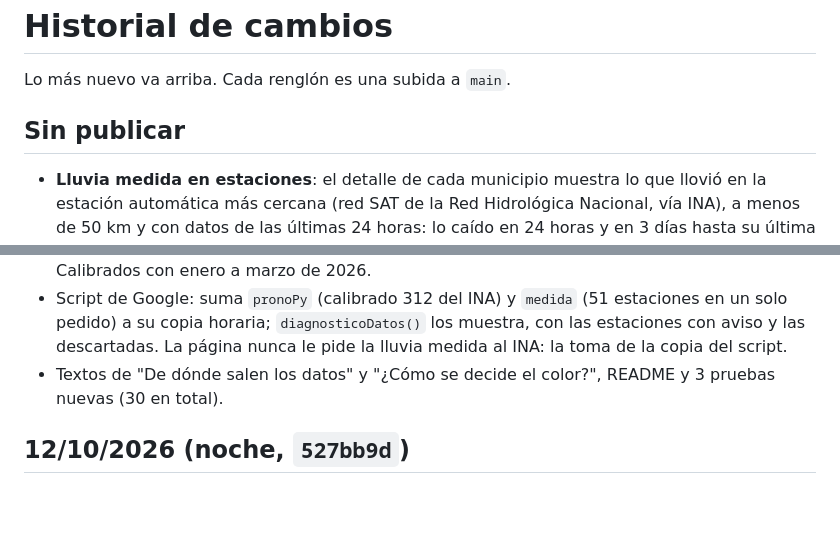
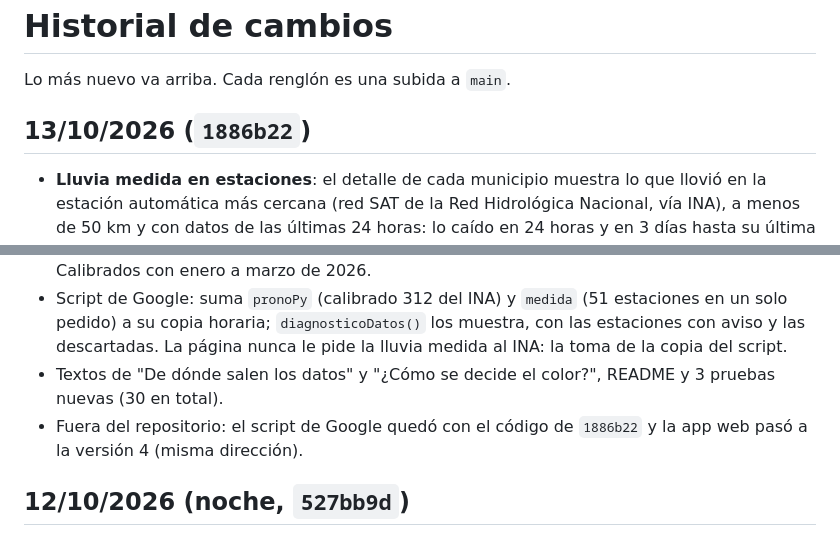
Before and after one commit to marianoavalostech-arch/alertas-smn-chaco, a Markdown page: CAMBIOS.md, 2 parts joined by grey strips. GitHub-like rendering; blank space fills up the shorter version.

Commit message:
CAMBIOS al día [skip netlify]

```diff
--- a/CAMBIOS.md
+++ b/CAMBIOS.md
@@ -2,13 +2,14 @@
 
 Lo más nuevo va arriba. Cada renglón es una subida a `main`.
 
-## Sin publicar
+## 13/10/2026 (`1886b22`)
 
 - **Lluvia medida en estaciones**: el detalle de cada municipio muestra lo que llovió en la estación automática más cercana (red SAT de la Red Hidrológica Nacional, vía INA), a menos de 50 km y con datos de las últimas 24 horas: lo caído en 24 horas y en 3 días hasta su última lectura. En las 6 localidades del semáforo se mide desde la ciudad. Es solo informativo: no cambia ningún color.
 - **Pronóstico del río Paraguay** en Puerto Formosa y Puerto Pilcomayo (INA, día por día a unos 8 días, con rango), en la sección "Ríos Paraguay y Bermejo", con sus niveles de alerta y aviso si el rango se acerca a ellos. Solo informativo: el renglón "Zona ribereña del Paraguay" sigue saliendo de la lectura en Puerto Bermejo, que no tiene pronóstico.
 - Controles de la lluvia medida: se descarta la estación que marcó 0 en 3 días mientras dos vecinas midieron 10 mm o más (y se usa la siguiente más cercana); aviso si faltan lecturas o si midió mucho más que todas sus vecinas; se ignoran lecturas de más de 150 mm. Calibrados con enero a marzo de 2026.
 - Script de Google: suma `pronoPy` (calibrado 312 del INA) y `medida` (51 estaciones en un solo pedido) a su copia horaria; `diagnosticoDatos()` los muestra, con las estaciones con aviso y las descartadas. La página nunca le pide la lluvia medida al INA: la toma de la copia del script.
 - Textos de "De dónde salen los datos" y "¿Cómo se decide el color?", README y 3 pruebas nuevas (30 en total).
+- Fuera del repositorio: el script de Google quedó con el código de `1886b22` y la app web pasó a la versión 4 (misma dirección).
 
 ## 12/10/2026 (noche, `527bb9d`)
 
```
